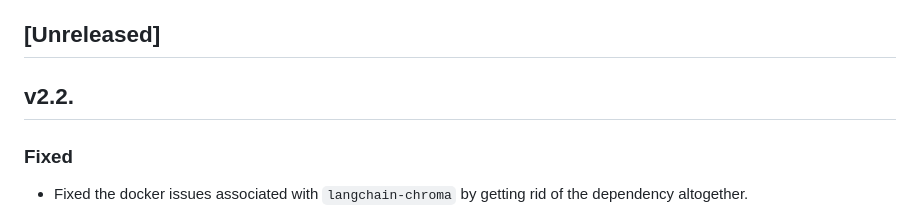
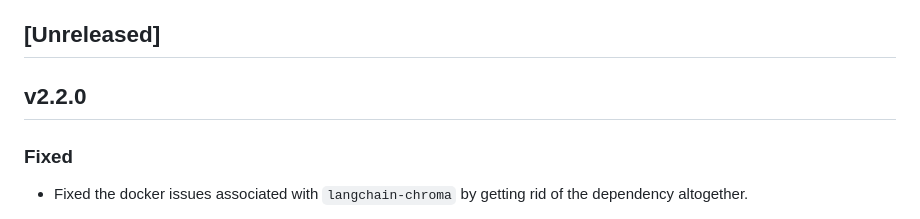
Before and after one commit to eduardovyhmeister/Datamite, a Markdown page: CHANGELOG.md, the part around the change. Drawn GitHub-style.

Commit message:
Updated changelog version correctly.

```diff
--- a/CHANGELOG.md
+++ b/CHANGELOG.md
@@ -7,7 +7,7 @@ and this project adheres to [Semantic Versioning](https://semver.org/spec/v2.0.0
 
 ## [Unreleased]
 
-## v2.2.
+## v2.2.0
 
 ### Fixed
 - Fixed the docker issues associated with `langchain-chroma` by getting rid of the dependency altogether.
```
